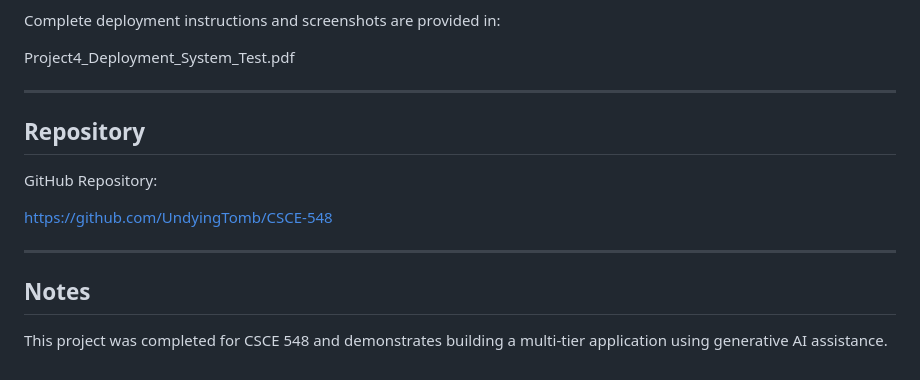
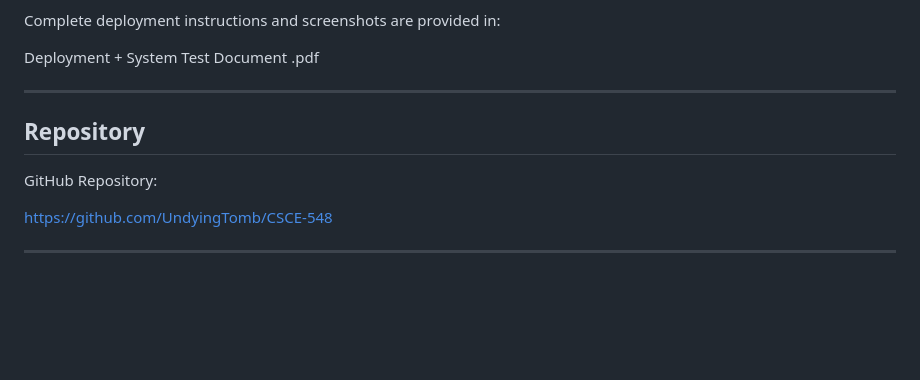
Before and after one commit to UndyingTomb/CSCE-548, a Markdown page: README.md, the part around the change. Drawn GitHub-style; blank space fills up the shorter version.

```diff
--- a/README.md
+++ b/README.md
@@ -172,7 +172,7 @@ The following functionality was tested:
 
 Complete deployment instructions and screenshots are provided in:
 
-Project4_Deployment_System_Test.pdf
+Deployment + System Test Document .pdf
 
 ------------------------------------------------------------------------
 
@@ -183,8 +183,3 @@ GitHub Repository:
 https://github.com/UndyingTomb/CSCE-548
 
 ------------------------------------------------------------------------
-
-## Notes
-
-This project was completed for CSCE 548 and demonstrates building a
-multi-tier application using generative AI assistance.
```
